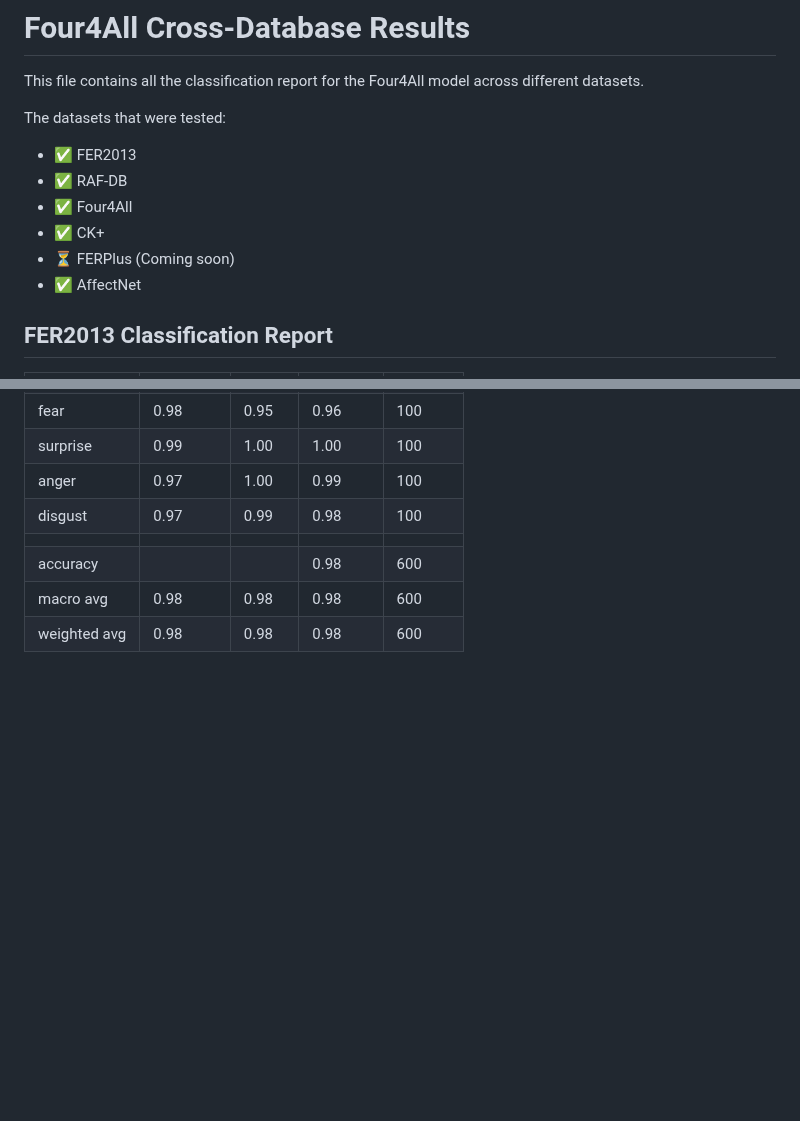
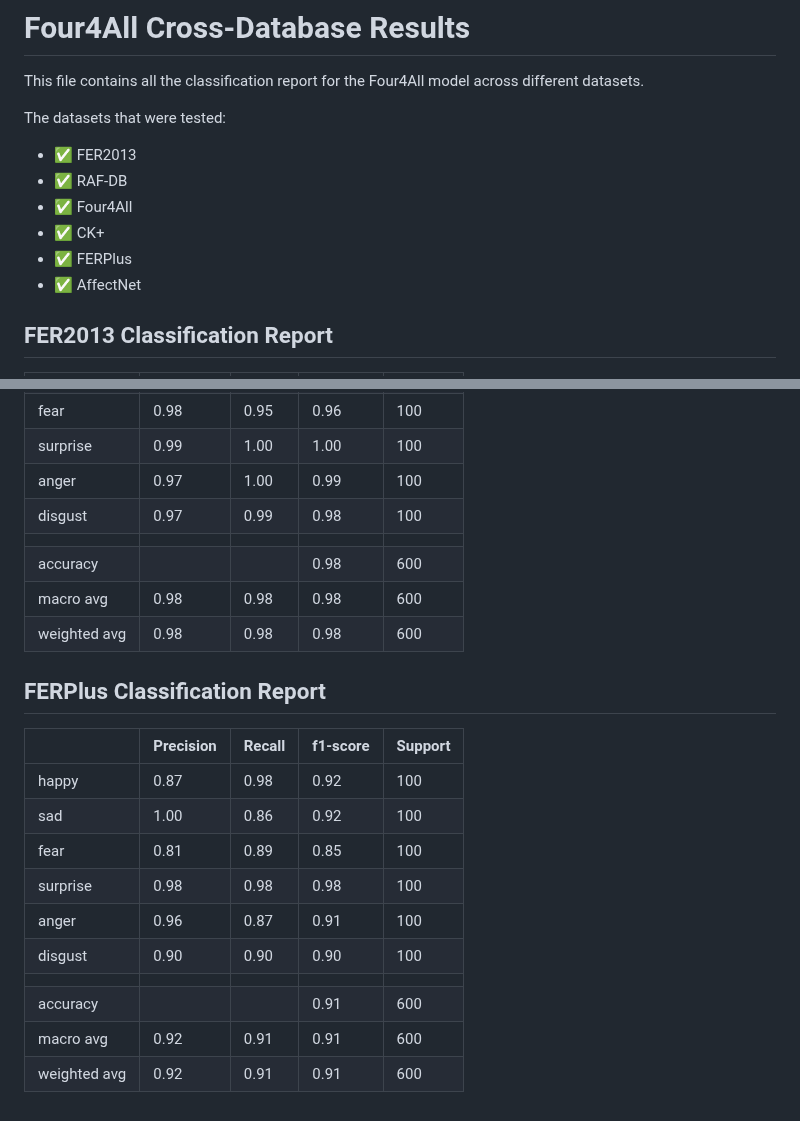
Before and after one commit to ArnabKumarRoy02/ResEmoteNet, a Markdown page: RESULTS.md, 2 parts joined by grey strips. GitHub-like rendering; blank space fills up the shorter version.

Commit message:
🍀 FERPlus results added

```diff
--- a/RESULTS.md
+++ b/RESULTS.md
@@ -7,7 +7,7 @@ The datasets that were tested:
  - ✅ RAF-DB
  - ✅ Four4All
  - ✅ CK+
- - ⏳ FERPlus (Coming soon)
+ - ✅ FERPlus
  - ✅ AffectNet
 
 ## FER2013 Classification Report
@@ -89,3 +89,19 @@ The datasets that were tested:
 |   accuracy   |           |        |	  0.98    |	  600   |
 |   macro avg  |	  0.98    |	 0.98  |	  0.98    |	  600   |
 | weighted avg |	  0.98    |	 0.98  |	  0.98	   |   600   |
+
+
+## FERPlus Classification Report
+
+|              | Precision |	Recall |	 f1-score | Support |
+|--------------|-----------|--------|-----------|---------|
+|     happy    |   0.87    |	 0.98  |	  0.92    |	  100   |
+|      sad     |	  1.00  	 |  0.86  |   0.92	   |   100   |
+|     fear     |	  0.81    |	 0.89  |	  0.85    |	  100   |
+|   surprise	  |   0.98  	 |  0.98	 |   0.98    |   100   |
+|     anger    |	  0.96    |	 0.87  |	  0.91    |	  100   |
+|   disgust    |   0.90	   |  0.90	 |   0.90	   |   100   |
+|              |           |        |           |         |
+|   accuracy   |           |        |	  0.91    |	  600   |
+|   macro avg  |	  0.92    |	 0.91  |	  0.91    |	  600   |
+| weighted avg |	  0.92    |	 0.91  |	  0.91	   |   600   |
```
